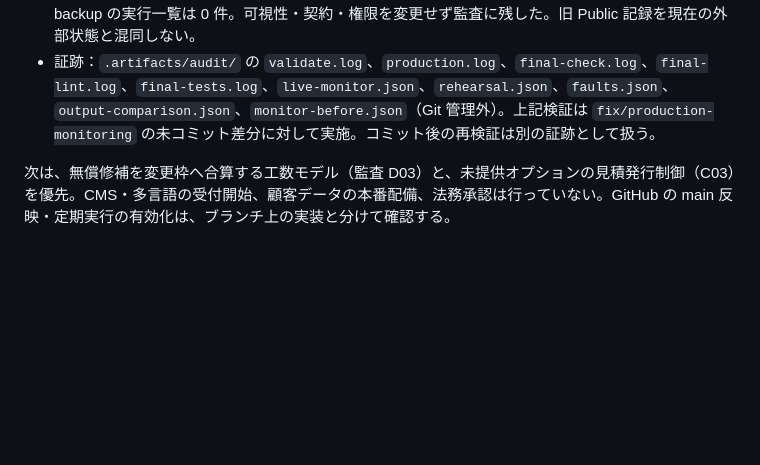
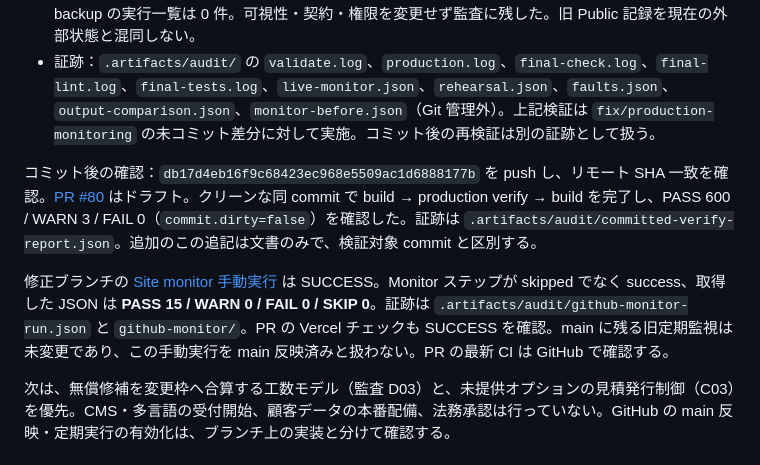
Before and after one commit to bright-broom/tsumugi, a Markdown page: docs/status.md, the part around the change. Rendered like a GitHub page; blank space fills up the shorter version.

Commit message:
docs: record PR and successful remote monitoring verification

```diff
--- a/docs/status.md
+++ b/docs/status.md
@@ -22,6 +22,10 @@
 - 出力 52 ファイルのうち **51 ファイルの SHA-256 が一致**。`works.html` のみ、過去の同 commit の検証表示から未コミット状態の「—」へ変わった。公開ページの実装・価格・販売状態・CSS は変更していない。
 - 外部の新事実：Repository API は **PRIVATE**。main 保護の取得は 403 で有効性未確認、Weekly backup の実行一覧は 0 件。可視性・契約・権限を変更せず監査に残した。旧 Public 記録を現在の外部状態と混同しない。
 - 証跡：`.artifacts/audit/` の `validate.log`、`production.log`、`final-check.log`、`final-lint.log`、`final-tests.log`、`live-monitor.json`、`rehearsal.json`、`faults.json`、`output-comparison.json`、`monitor-before.json`（Git 管理外）。上記検証は `fix/production-monitoring` の未コミット差分に対して実施。コミット後の再検証は別の証跡として扱う。
+
+コミット後の確認：`db17d4eb16f9c68423ec968e5509ac1d6888177b` を push し、リモート SHA 一致を確認。[PR #80](https://github.com/bright-broom/tsumugi/pull/80) はドラフト。クリーンな同 commit で build → production verify → build を完了し、PASS 600 / WARN 3 / FAIL 0（`commit.dirty=false`）を確認した。証跡は `.artifacts/audit/committed-verify-report.json`。追加のこの追記は文書のみで、検証対象 commit と区別する。
+
+修正ブランチの [Site monitor 手動実行](https://github.com/bright-broom/tsumugi/actions/runs/35266189889) は SUCCESS。Monitor ステップが skipped でなく success、取得した JSON は **PASS 15 / WARN 0 / FAIL 0 / SKIP 0**。証跡は `.artifacts/audit/github-monitor-run.json` と `github-monitor/`。PR の Vercel チェックも SUCCESS を確認。main に残る旧定期監視は未変更であり、この手動実行を main 反映済みと扱わない。PR の最新 CI は GitHub で確認する。
 
 次は、無償修補を変更枠へ合算する工数モデル（監査 D03）と、未提供オプションの見積発行制御（C03）を優先。CMS・多言語の受付開始、顧客データの本番配備、法務承認は行っていない。GitHub の main 反映・定期実行の有効化は、ブランチ上の実装と分けて確認する。
 
```
